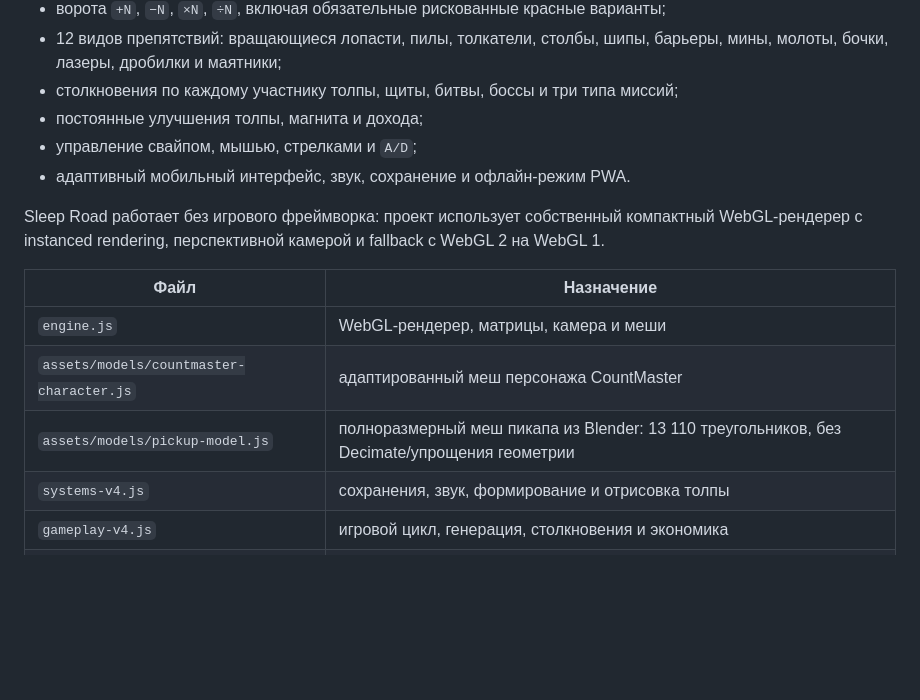
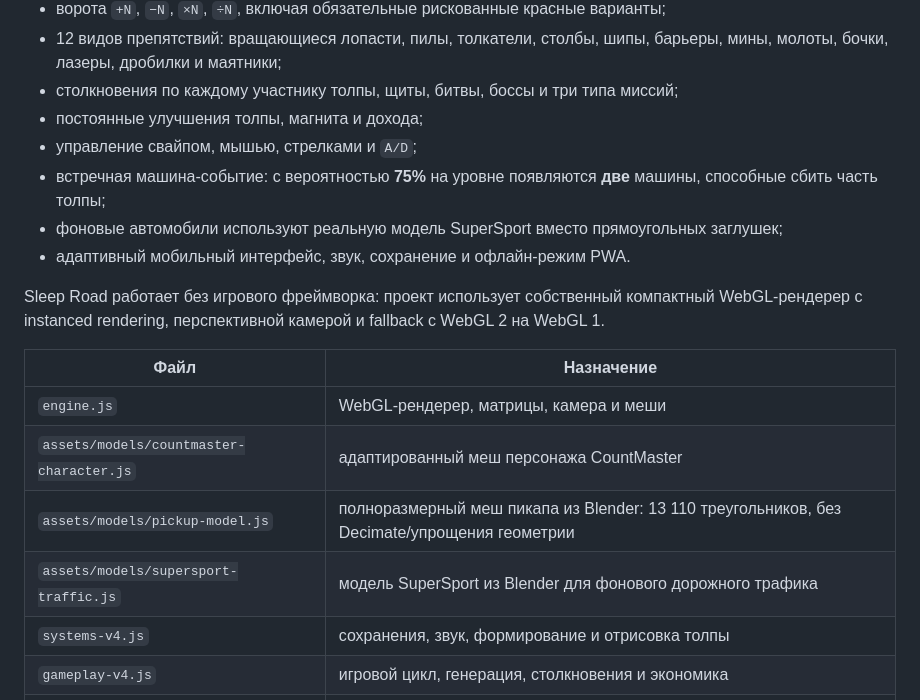
Before and after one commit to SleepKidd/SleepRoad, a Markdown page: README.md, the part around the change. Drawn GitHub-style; blank space fills up the shorter version.

Commit message:
Document boss and traffic update

```diff
--- a/README.md
+++ b/README.md
@@ -16,6 +16,8 @@
 - столкновения по каждому участнику толпы, щиты, битвы, боссы и три типа миссий;
 - постоянные улучшения толпы, магнита и дохода;
 - управление свайпом, мышью, стрелками и `A/D`;
+- встречная машина-событие: с вероятностью **75%** на уровне появляются **две** машины, способные сбить часть толпы;
+- фоновые автомобили используют реальную модель SuperSport вместо прямоугольных заглушек;
 - адаптивный мобильный интерфейс, звук, сохранение и офлайн-режим PWA.
 
 
@@ -27,6 +29,7 @@ Sleep Road работает без игрового фреймворка: про
 | `engine.js` | WebGL-рендерер, матрицы, камера и меши |
 | `assets/models/countmaster-character.js` | адаптированный меш персонажа CountMaster |
 | `assets/models/pickup-model.js` | полноразмерный меш пикапа из Blender: 13 110 треугольников, без Decimate/упрощения геометрии |
+| `assets/models/supersport-traffic.js` | модель SuperSport из Blender для фонового дорожного трафика |
 | `systems-v4.js` | сохранения, звук, формирование и отрисовка толпы |
 | `gameplay-v4.js` | игровой цикл, генерация, столкновения и экономика |
 | `render-v4.js` | трасса, окружение, ворота, препятствия и финиш |
```
